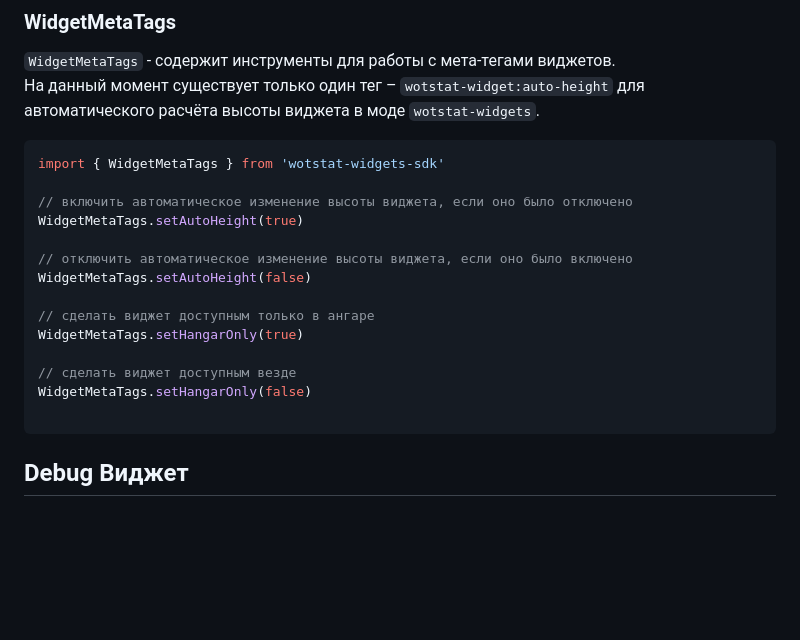
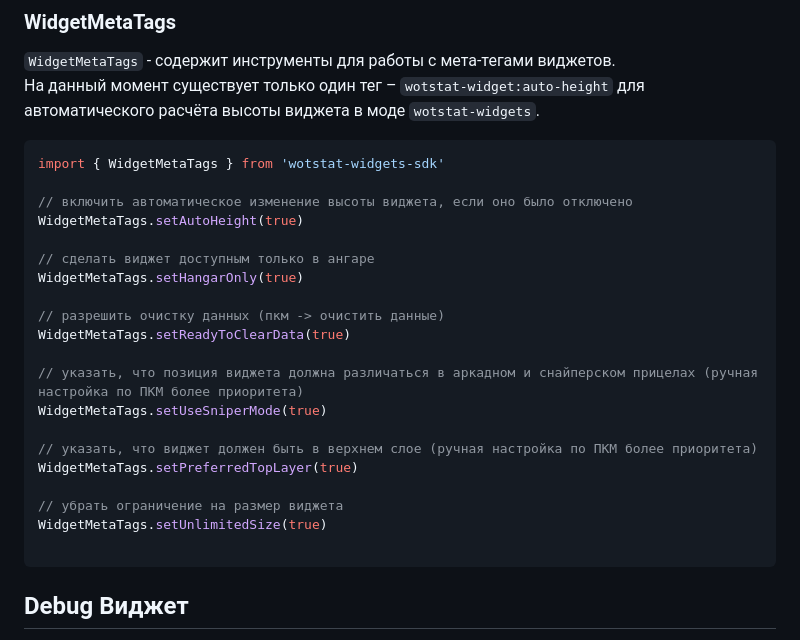
Before and after one commit to wotstat/wotstat-widgets-sdk, a Markdown page: README.md, the part around the change. Drawn GitHub-style; blank space fills up the shorter version.

````diff
--- a/README.md
+++ b/README.md
@@ -124,14 +124,20 @@ import { WidgetMetaTags } from 'wotstat-widgets-sdk'
 // включить автоматическое изменение высоты виджета, если оно было отключено
 WidgetMetaTags.setAutoHeight(true)
 
-// отключить автоматическое изменение высоты виджета, если оно было включено
-WidgetMetaTags.setAutoHeight(false)
-
 // сделать виджет доступным только в ангаре
 WidgetMetaTags.setHangarOnly(true)
 
-// сделать виджет доступным везде
-WidgetMetaTags.setHangarOnly(false)
+// разрешить очистку данных (пкм -> очистить данные)
+WidgetMetaTags.setReadyToClearData(true)
+
+// указать, что позиция виджета должна различаться в аркадном и снайперском прицелах (ручная настройка по ПКМ более приоритета)
+WidgetMetaTags.setUseSniperMode(true)
+
+// указать, что виджет должен быть в верхнем слое (ручная настройка по ПКМ более приоритета)
+WidgetMetaTags.setPreferredTopLayer(true)
+
+// убрать ограничение на размер виджета
+WidgetMetaTags.setUnlimitedSize(true)
 
 ```
 
````
